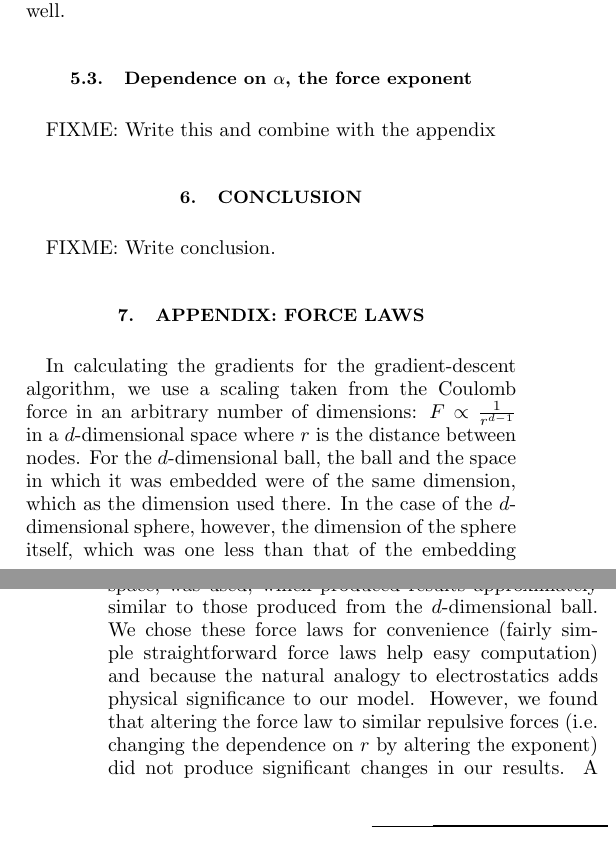
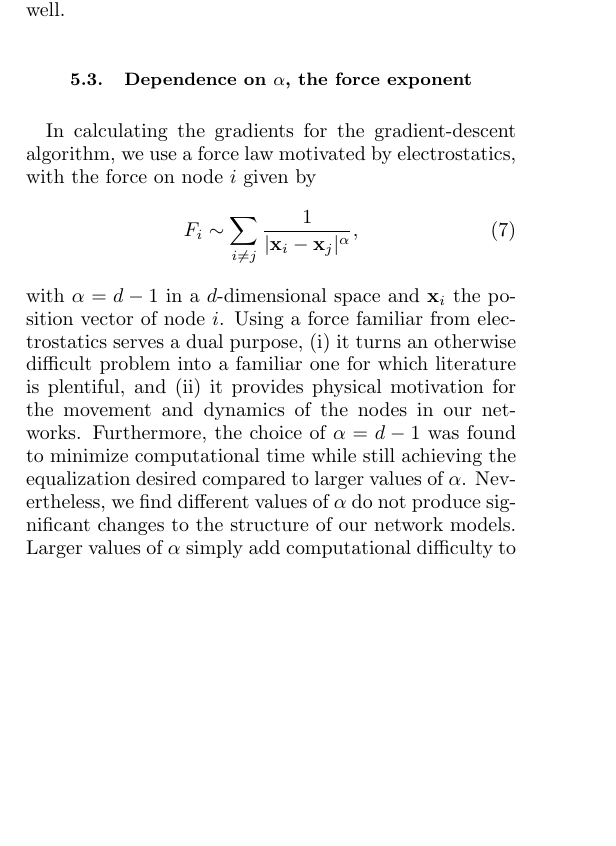
Before and after one commit to algorowara/grownet, a LaTeX paper (spatialNetworksPaper/spatialNetworksPaper.tex): two parts of the columns of pages 5 and 6 of 6 before the commit and part of one column of page 5 of 6 after it, the two joined at a grey line, cut so that both start at the same text, the shorter picture padded with empty space. Compiled offline with pdfLaTeX.

Commit message:
editing paper 8-1-13

```diff
--- a/spatialNetworksPaper/spatialNetworksPaper.tex
+++ b/spatialNetworksPaper/spatialNetworksPaper.tex
@@ -244,4 +244,12 @@ Results are only presented for the $2$-dimensional case for simplicity, but the
 
 \subsection{Dependence on $\alpha$, the force exponent}
 \label{sub:forcelaw}
-FIXME: Write this and combine with the appendix
+In calculating the gradients for the gradient-descent algorithm, we use a force law motivated by electrostatics, with the force on node $i$ given by
+\begin{equation}
+F_i \sim \sum_{i \neq j} \frac{1}{|\textbf{x}_i - \textbf{x}_j|^{\alpha}},
+\end{equation}
+with $\alpha = d-1$ in a $d$-dimensional space and $\textbf{x}_i$ the position vector of node $i$.
+Using a force familiar from electrostatics serves a dual purpose, (i) it turns an otherwise difficult problem into a familiar one for which literature is plentiful, and (ii) it provides physical motivation for the movement and dynamics of the nodes in our networks.
+Furthermore, the choice of $\alpha = d-1$ was found to minimize computational time while still achieving the equalization desired compared to larger values of $\alpha$.
+Nevertheless, we find different values of $\alpha$ do not produce significant changes to the structure of our network models.
+Larger values of $\alpha$ simply add computational difficulty to the problem, but if the gradient descent method is implemented with the correct parameters, distinct values of $\alpha$ lead to the same network properties as the models described previously.
@@ -248,11 +263,2 @@ FIXME: Write this and combine with the appendix
 
 \section{CONCLUSION}
-FIXME: Write conclusion.
-
-\section{APPENDIX: FORCE LAWS}
-In calculating the gradients for the gradient-descent algorithm, we use a scaling taken from the Coulomb force in an arbitrary number of dimensions: $F \propto \frac{1}{r^{d-1}}$ in a $d$-dimensional space where $r$ is the distance between nodes.
-For the $d$-dimensional ball, the ball and the space in which it was embedded were of the same dimension, which as the dimension used there.
-In the case of the $d$-dimensional sphere, however, the dimension of the sphere itself, which was one less than that of the embedding space, was used, which produced results approximately similar to those produced from the $d$-dimensional ball.
-We chose these force laws for convenience (fairly simple straightforward force laws help easy computation) and because the natural analogy to electrostatics adds physical significance to our model.
-However, we found that altering the force law to similar repulsive forces (i.e. changing the dependence on $r$ by altering the exponent) did not produce significant changes in our results.
-A stronger dependence on $r$, such as $F \propto \frac{1}{r^{d+2}}$ simply adds computational difficulty to the problem, but if the gradient descent method is implemented correctly, these distinct force laws lead to the same network properties as the model described in this paper.
```
Also changed, not shown: spatialNetworksPaper/spatialNetworksPaper.tex (20 more changed lines).
